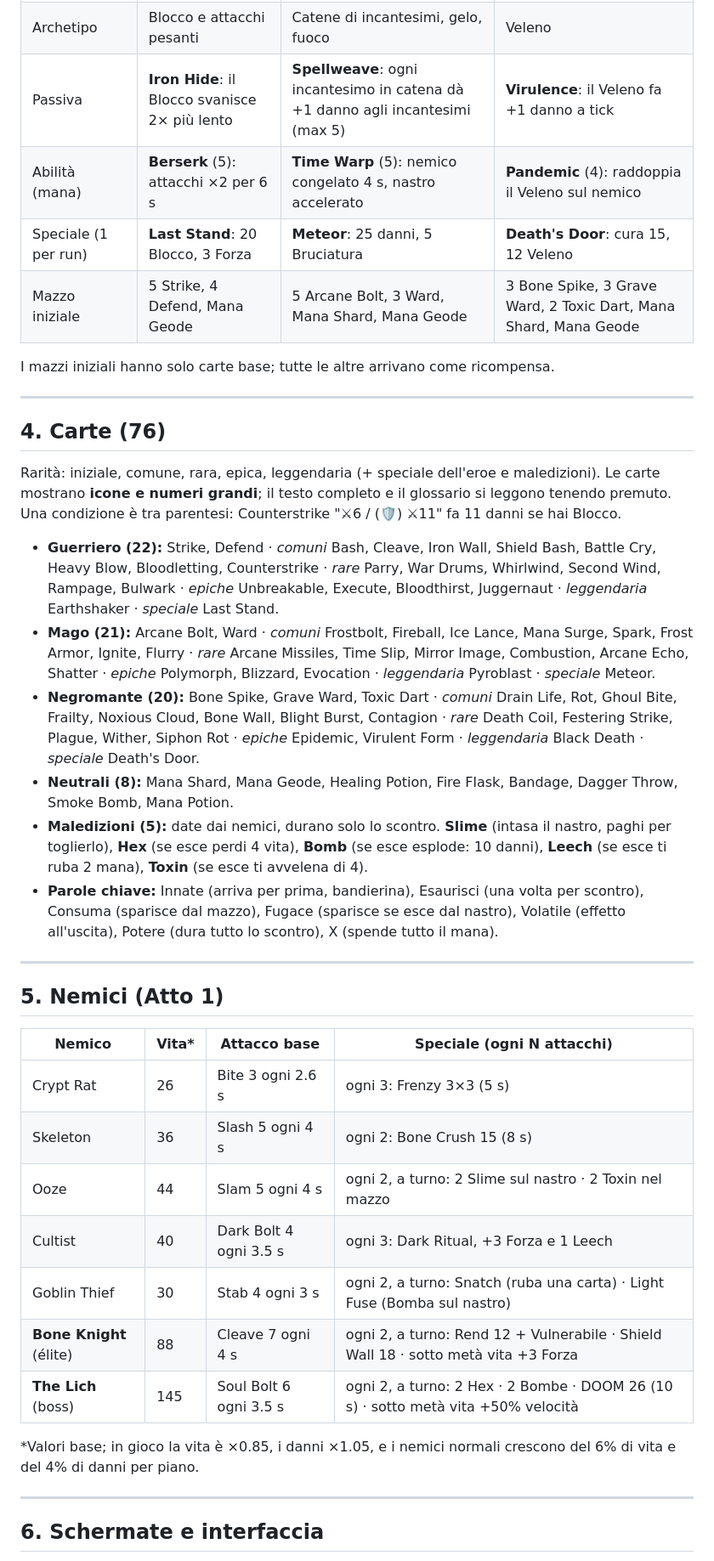
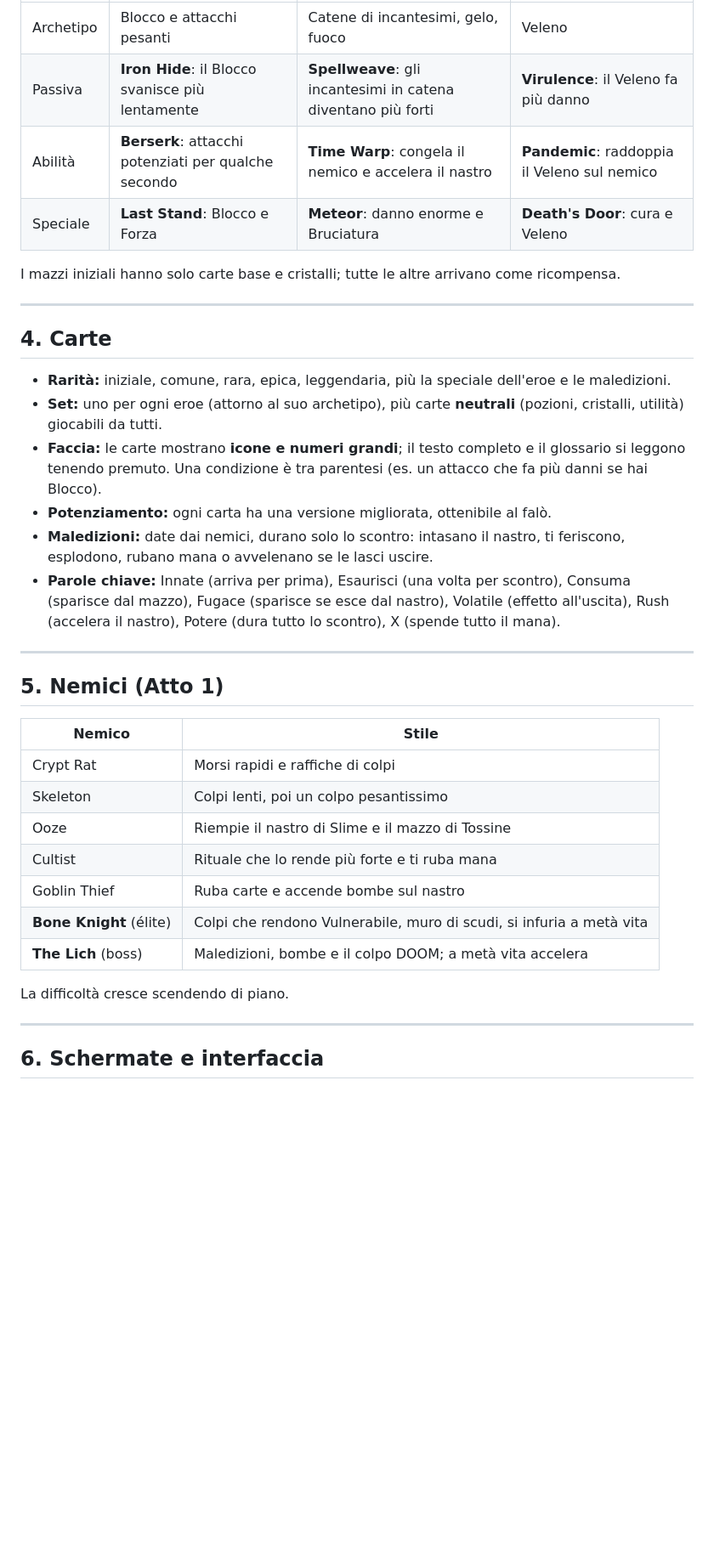
Before and after one commit to lucaliver/liverstone-plus, a Markdown page: README.md, the part around one of its changes. Shown at 85% size. Drawn GitHub-style; blank space fills up the shorter version.

Commit message:
README: feature overview only (no exact numbers, tasks or roadmap); CLAUDE.md no longer points to README tasks

```diff
--- a/README.md
+++ b/README.md
@@ -69,51 +68,41 @@ col tempo, il nemico telegrafa le mosse. Tra un piano e l'altro migliori il mazz
 | Archetipo | Blocco e attacchi pesanti | Catene di incantesimi, gelo, fuoco | Veleno |
-| Passiva | **Iron Hide**: il Blocco svanisce 2× più lento | **Spellweave**: ogni incantesimo in catena dà +1 danno agli incantesimi (max 5) | **Virulence**: il Veleno fa +1 danno a tick |
-| Abilità (mana) | **Berserk** (5): attacchi ×2 per 6 s | **Time Warp** (5): nemico congelato 4 s, nastro accelerato | **Pandemic** (4): raddoppia il Veleno sul nemico |
-| Speciale (1 per run) | **Last Stand**: 20 Blocco, 3 Forza | **Meteor**: 25 danni, 5 Bruciatura | **Death's Door**: cura 15, 12 Veleno |
-| Mazzo iniziale | 5 Strike, 4 Defend, Mana Geode | 5 Arcane Bolt, 3 Ward, Mana Shard, Mana Geode | 3 Bone Spike, 3 Grave Ward, 2 Toxic Dart, Mana Shard, Mana Geode |
+| Passiva | **Iron Hide**: il Blocco svanisce più lentamente | **Spellweave**: gli incantesimi in catena diventano più forti | **Virulence**: il Veleno fa più danno |
+| Abilità | **Berserk**: attacchi potenziati per qualche secondo | **Time Warp**: congela il nemico e accelera il nastro | **Pandemic**: raddoppia il Veleno sul nemico |
+| Speciale | **Last Stand**: Blocco e Forza | **Meteor**: danno enorme e Bruciatura | **Death's Door**: cura e Veleno |
 
-I mazzi iniziali hanno solo carte base; tutte le altre arrivano come ricompensa.
+I mazzi iniziali hanno solo carte base e cristalli; tutte le altre arrivano come ricompensa.
 
 ---
 
-## 4. Carte (76)
+## 4. Carte
 
-Rarità: iniziale, comune, rara, epica, leggendaria (+ speciale dell'eroe e maledizioni). Le carte mostrano
-**icone e numeri grandi**; il testo completo e il glossario si leggono tenendo premuto. Una condizione è tra parentesi:
-Counterstrike "⚔6 / (🛡) ⚔11" fa 11 danni se hai Blocco.
-
-- **Guerriero (22):** Strike, Defend · *comuni* Bash, Cleave, Iron Wall, Shield Bash, Battle Cry, Heavy Blow,
-  Bloodletting, Counterstrike · *rare* Parry, War Drums, Whirlwind, Second Wind, Rampage, Bulwark ·
-  *epiche* Unbreakable, Execute, Bloodthirst, Juggernaut · *leggendaria* Earthshaker · *speciale* Last Stand.
-- **Mago (21):** Arcane Bolt, Ward · *comuni* Frostbolt, Fireball, Ice Lance, Mana Surge, Spark, Frost Armor,
-  Ignite, Flurry · *rare* Arcane Missiles, Time Slip, Mirror Image, Combustion, Arcane Echo, Shatter ·
-  *epiche* Polymorph, Blizzard, Evocation · *leggendaria* Pyroblast · *speciale* Meteor.
-- **Negromante (20):** Bone Spike, Grave Ward, Toxic Dart · *comuni* Drain Life, Rot, Ghoul Bite, Frailty,
-  Noxious Cloud, Bone Wall, Blight Burst, Contagion · *rare* Death Coil, Festering Strike, Plague, Wither,
-  Siphon Rot · *epiche* Epidemic, Virulent Form · *leggendaria* Black Death · *speciale* Death's Door.
-- **Neutrali (8):** Mana Shard, Mana Geode, Healing Potion, Fire Flask, Bandage, Dagger Throw, Smoke Bomb, Mana Potion.
-- **Maledizioni (5):** date dai nemici, durano solo lo scontro. **Slime** (intasa il nastro, paghi per toglierlo),
-  **Hex** (se esce perdi 4 vita), **Bomb** (se esce esplode: 10 danni), **Leech** (se esce ti ruba 2 mana),
-  **Toxin** (se esce ti avvelena di 4).
-- **Parole chiave:** Innate (arriva per prima, bandierina), Esaurisci (una volta per scontro), Consuma (sparisce
-  dal mazzo), Fugace (sparisce se esce dal nastro), Volatile (effetto all'uscita), Potere (dura tutto lo scontro),
-  X (spende tutto il mana).
+- **Rarità:** iniziale, comune, rara, epica, leggendaria, più la speciale dell'eroe e le maledizioni.
+- **Set:** uno per ogni eroe (attorno al suo archetipo), più carte **neutrali** (pozioni, cristalli, utilità)
+  giocabili da tutti.
+- **Faccia:** le carte mostrano **icone e numeri grandi**; il testo completo e il glossario si leggono tenendo
+  premuto. Una condizione è tra parentesi (es. un attacco che fa più danni se hai Blocco).
+- **Potenziamento:** ogni carta ha una versione migliorata, ottenibile al falò.
+- **Maledizioni:** date dai nemici, durano solo lo scontro: intasano il nastro, ti feriscono, esplodono,
+  rubano mana o avvelenano se le lasci uscire.
+- **Parole chiave:** Innate (arriva per prima), Esaurisci (una volta per scontro), Consuma (sparisce dal mazzo),
+  Fugace (sparisce se esce dal nastro), Volatile (effetto all'uscita), Rush (accelera il nastro), Potere (dura
+  tutto lo scontro), X (spende tutto il mana).
 
 ---
 
 ## 5. Nemici (Atto 1)
 
-| Nemico | Vita* | Attacco base | Speciale (ogni N attacchi) |
-| --- | --- | --- | --- |
-| Crypt Rat | 26 | Bite 3 ogni 2.6 s | ogni 3: Frenzy 3×3 (5 s) |
-| Skeleton | 36 | Slash 5 ogni 4 s | ogni 2: Bone Crush 15 (8 s) |
-| Ooze | 44 | Slam 5 ogni 4 s | ogni 2, a turno: 2 Slime sul nastro · 2 Toxin nel mazzo |
-| Cultist | 40 | Dark Bolt 4 ogni 3.5 s | ogni 3: Dark Ritual, +3 Forza e 1 Leech |
-| Goblin Thief | 30 | Stab 4 ogni 3 s | ogni 2, a turno: Snatch (ruba una carta) · Light Fuse (Bomba sul nastro) |
-| **Bone Knight** (élite) | 88 | Cleave 7 ogni 4 s | ogni 2, a turno: Rend 12 + Vulnerabile · Shield Wall 18 · sotto metà vita +3 Forza |
-| **The Lich** (boss) | 145 | Soul Bolt 6 ogni 3.5 s | ogni 2, a turno: 2 Hex · 2 Bombe · DOOM 26 (10 s) · sotto metà vita +50% velocità |
+| Nemico | Stile |
+| --- | --- |
+| Crypt Rat | Morsi rapidi e raffiche di colpi |
+| Skeleton | Colpi lenti, poi un colpo pesantissimo |
+| Ooze | Riempie il nastro di Slime e il mazzo di Tossine |
+| Cultist | Rituale che lo rende più forte e ti ruba mana |
+| Goblin Thief | Ruba carte e accende bombe sul nastro |
+| **Bone Knight** (élite) | Colpi che rendono Vulnerabile, muro di scudi, si infuria a metà vita |
+| **The Lich** (boss) | Maledizioni, bombe e il colpo DOOM; a metà vita accelera |
 
-\*Valori base; in gioco la vita è ×0.85, i danni ×1.05, e i nemici normali crescono del 6% di vita e del 4% di danni per piano.
+La difficoltà cresce scendendo di piano.
 
 ---
 
```
Also changed, not shown: other parts of README.md (+28 -72 lines), CLAUDE.md (+4 -3 lines).
